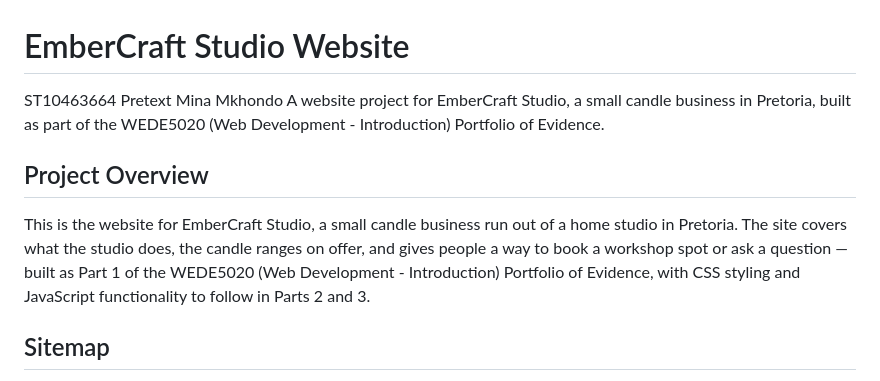
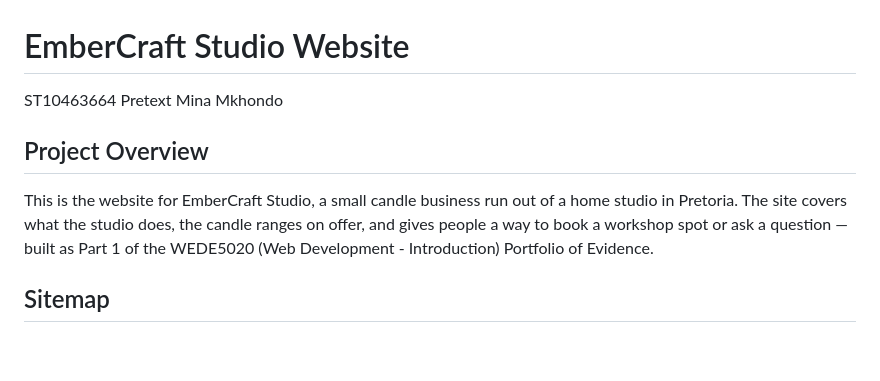
Before and after one commit to pmina5423-tech/WEDE5020_POE_PART1, a Markdown page: README.md, the part around the change. GitHub-like rendering; blank space fills up the shorter version.

Commit message:
Refine project description in README.md
Removed redundant project description and streamlined text.

```diff
--- a/README.md
+++ b/README.md
@@ -1,9 +1,8 @@
 # EmberCraft Studio Website
 ST10463664 Pretext Mina Mkhondo
-A website project for EmberCraft Studio, a small candle business in Pretoria, built as part of the WEDE5020 (Web Development - Introduction) Portfolio of Evidence.
 
 ## Project Overview
-This is the website for EmberCraft Studio, a small candle business run out of a home studio in Pretoria. The site covers what the studio does, the candle ranges on offer, and gives people a way to book a workshop spot or ask a question — built as Part 1 of the WEDE5020 (Web Development - Introduction) Portfolio of Evidence, with CSS styling and JavaScript functionality to follow in Parts 2 and 3.
+This is the website for EmberCraft Studio, a small candle business run out of a home studio in Pretoria. The site covers what the studio does, the candle ranges on offer, and gives people a way to book a workshop spot or ask a question — built as Part 1 of the WEDE5020 (Web Development - Introduction) Portfolio of Evidence.
 
 ## Sitemap
 
```
